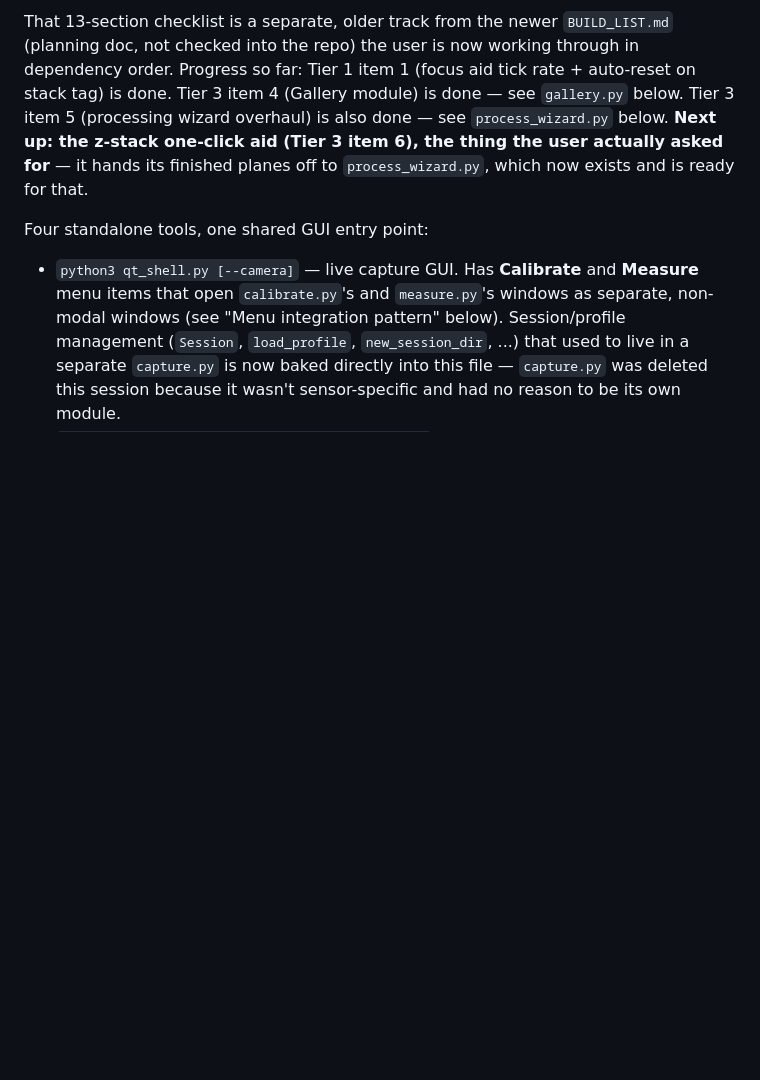
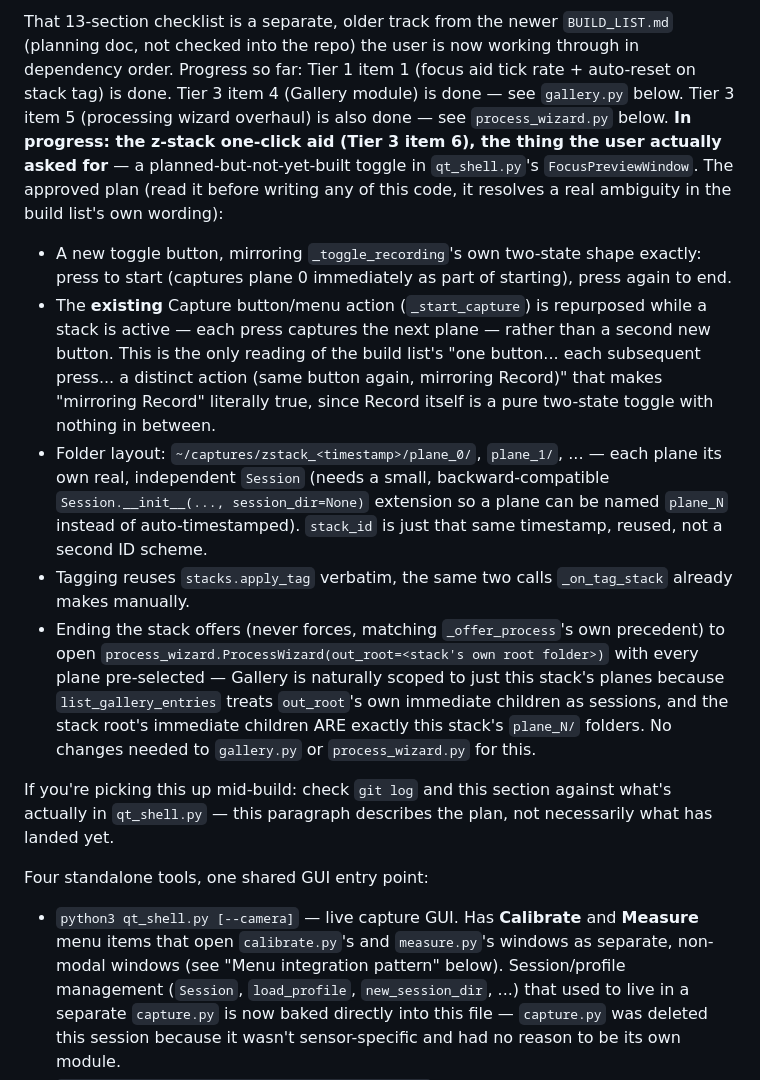
Before and after one commit to slayer8366/OSCam, a Markdown page: HANDOFF.md, the part around the change. Drawn GitHub-style; blank space fills up the shorter version.

Commit message:
Document the approved z-stack one-click aid plan before building it
Records the design (toggle button mirrors Record's two-state shape,
existing Capture button repurposed per-plane while active, nested
plane_N sessions, hand-off to process_wizard.py scoped to the stack's
own root) in HANDOFF/CHANGELOG ahead of the implementation itself, so
the plan is recoverable even if the build gets interrupted mid-way.

Co-Authored-By: Claude Sonnet 5 <noreply@anthropic.com>

```diff
--- a/HANDOFF.md
+++ b/HANDOFF.md
@@ -44,10 +44,40 @@ That 13-section checklist is a separate, older track from the newer
 working through in dependency order. Progress so far: Tier 1 item 1 (focus
 aid tick rate + auto-reset on stack tag) is done. Tier 3 item 4 (Gallery
 module) is done — see `gallery.py` below. Tier 3 item 5 (processing wizard
-overhaul) is also done — see `process_wizard.py` below. **Next up: the
+overhaul) is also done — see `process_wizard.py` below. **In progress: the
 z-stack one-click aid (Tier 3 item 6), the thing the user actually asked
-for** — it hands its finished planes off to `process_wizard.py`, which now
-exists and is ready for that.
+for** — a planned-but-not-yet-built toggle in `qt_shell.py`'s
+`FocusPreviewWindow`. The approved plan (read it before writing any of
+this code, it resolves a real ambiguity in the build list's own wording):
+
+- A new toggle button, mirroring `_toggle_recording`'s own two-state
+  shape exactly: press to start (captures plane 0 immediately as part of
+  starting), press again to end.
+- The **existing** Capture button/menu action (`_start_capture`) is
+  repurposed while a stack is active — each press captures the next
+  plane — rather than a second new button. This is the only reading of
+  the build list's "one button... each subsequent press... a distinct
+  action (same button again, mirroring Record)" that makes "mirroring
+  Record" literally true, since Record itself is a pure two-state toggle
+  with nothing in between.
+- Folder layout: `~/captures/zstack_<timestamp>/plane_0/`, `plane_1/`,
+  ... — each plane its own real, independent `Session` (needs a small,
+  backward-compatible `Session.__init__(..., session_dir=None)` extension
+  so a plane can be named `plane_N` instead of auto-timestamped).
+  `stack_id` is just that same timestamp, reused, not a second ID scheme.
+- Tagging reuses `stacks.apply_tag` verbatim, the same two calls
+  `_on_tag_stack` already makes manually.
+- Ending the stack offers (never forces, matching `_offer_process`'s own
+  precedent) to open `process_wizard.ProcessWizard(out_root=<stack's own
+  root folder>)` with every plane pre-selected — Gallery is naturally
+  scoped to just this stack's planes because `list_gallery_entries`
+  treats `out_root`'s own immediate children as sessions, and the stack
+  root's immediate children ARE exactly this stack's `plane_N/` folders.
+  No changes needed to `gallery.py` or `process_wizard.py` for this.
+
+If you're picking this up mid-build: check `git log` and this section
+against what's actually in `qt_shell.py` — this paragraph describes the
+plan, not necessarily what has landed yet.
 
 Four standalone tools, one shared GUI entry point:
 
```
Also changed, not shown: CHANGELOG.md (+18 -0 lines).
